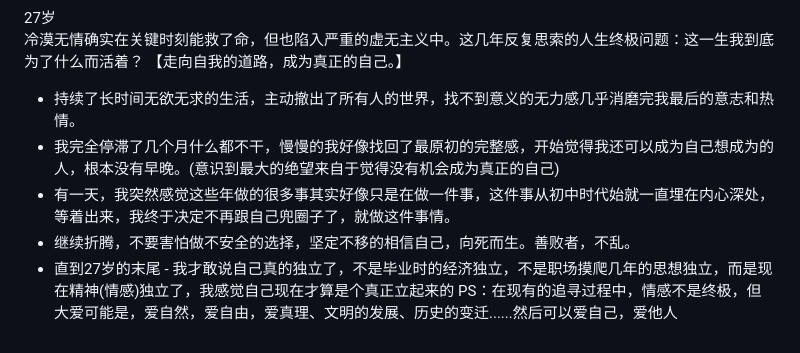
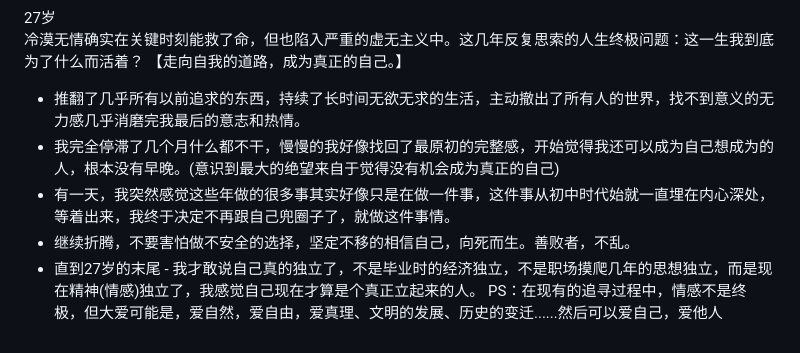
Before and after one commit to SibylYang55/SibylYang55.github.io, a Markdown page: 写在30岁之前.md, the part around the change. Drawn GitHub-style.

Commit message:
sibyl-vault backup: 24-10-14

```diff
--- a/写在30岁之前.md
+++ b/写在30岁之前.md
@@ -32,9 +32,9 @@ PS：期间备受来自催婚派的打压，差一点就妥协了，顺着世俗
 <span style="background:#fff88f">27岁</span>
 冷漠无情确实在关键时刻能救了命，但也陷入严重的虚无主义中。这几年反复思索的人生终极问题：这一生我到底为了什么而活着？
 【走向自我的道路，成为真正的自己。】
-- 持续了长时间无欲无求的生活，主动撤出了所有人的世界，找不到意义的无力感几乎消磨完我最后的意志和热情。
+- 推翻了几乎所有以前追求的东西，持续了长时间无欲无求的生活，主动撤出了所有人的世界，找不到意义的无力感几乎消磨完我最后的意志和热情。
 - 我完全停滞了几个月什么都不干，慢慢的我好像找回了最原初的完整感，开始觉得我还可以成为自己想成为的人，根本没有早晚。(意识到最大的绝望来自于觉得没有机会成为真正的自己)
 - 有一天，我突然感觉这些年做的很多事其实好像只是在做一件事，这件事从初中时代始就一直埋在内心深处，等着出来，我终于决定不再跟自己兜圈子了，就做这件事情。
 - 继续折腾，不要害怕做不安全的选择，坚定不移的相信自己，向死而生。善败者，不乱。
-- 直到27岁的末尾 - 我才敢说自己真的独立了，不是毕业时的经济独立，不是职场摸爬几年的思想独立，而是现在精神(情感)独立了，我感觉自己现在才算是个真正立起来的
+- 直到27岁的末尾 - 我才敢说自己真的独立了，不是毕业时的经济独立，不是职场摸爬几年的思想独立，而是现在精神(情感)独立了，我感觉自己现在才算是个真正立起来的人。
 PS：在现有的追寻过程中，情感不是终极，但大爱可能是，爱自然，爱自由，爱真理、文明的发展、历史的变迁......然后可以爱自己，爱他人
```
